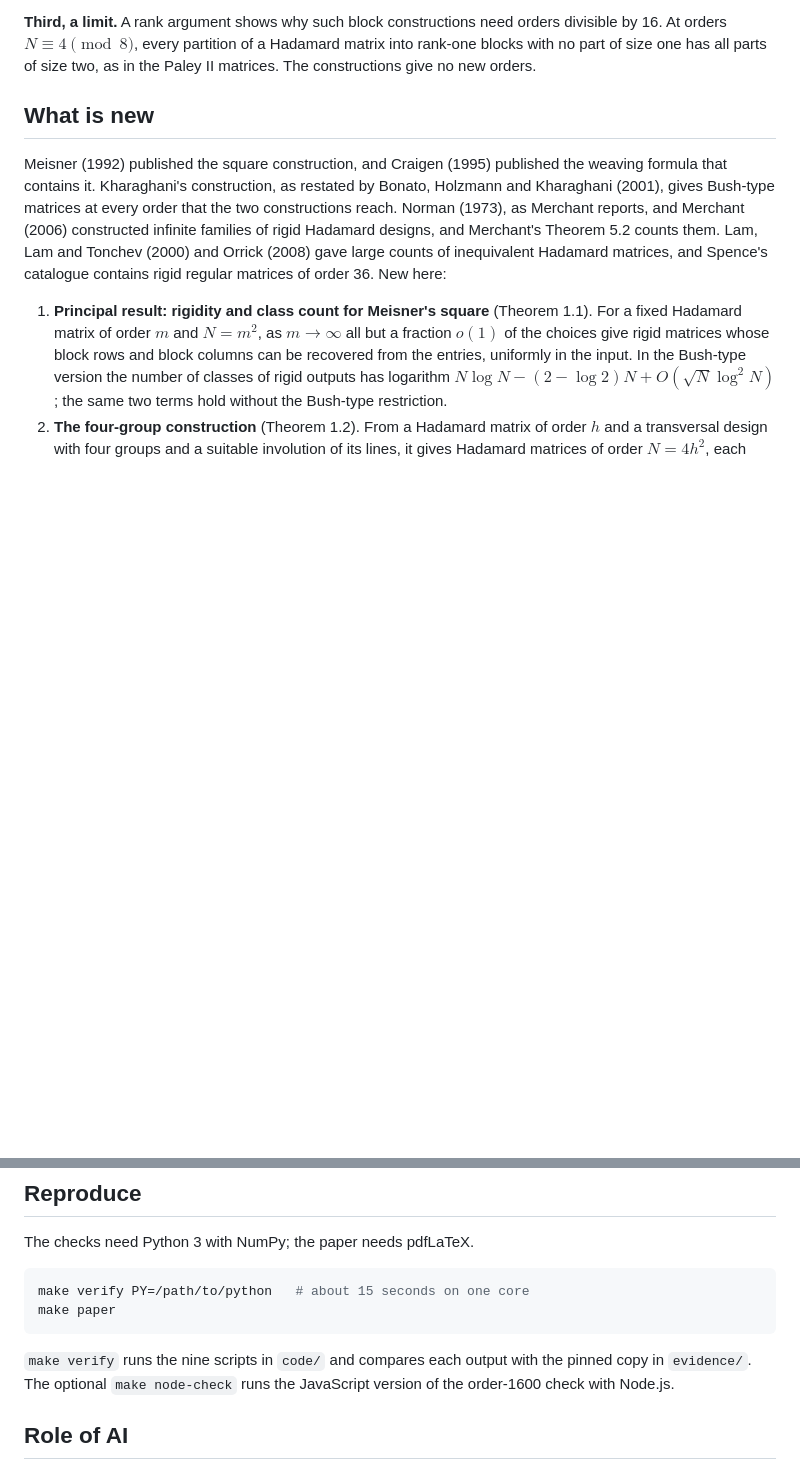
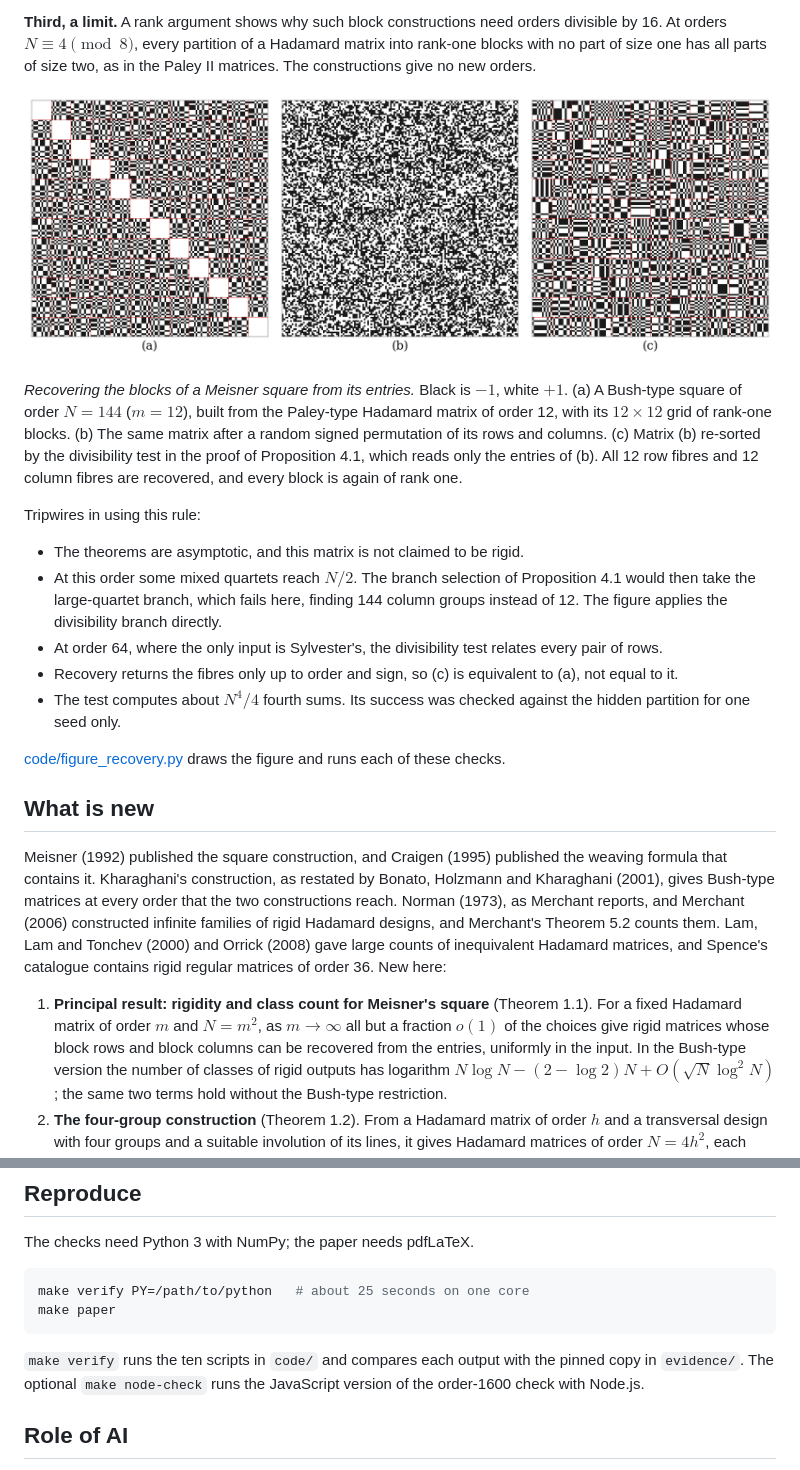
Before and after one commit to jeff-kline/rigid-woven-hadamard, a Markdown page: README.md, 2 parts joined by grey strips. Rendered like a GitHub page; pictures changed too: figures/recovery.png (added); blank space fills up the shorter version.

````diff
--- a/README.md
+++ b/README.md
@@ -42,6 +42,33 @@ orders divisible by 16. At orders $N\equiv4\pmod 8$, every partition of a
 Hadamard matrix into rank-one blocks with no part of size one has all parts
 of size two, as in the Paley II matrices. The constructions give no new
 orders.
+
+![Three panels of black and white squares. Left: a 144 by 144 matrix divided by thin red lines into a 12 by 12 grid of blocks, with all-white blocks on the diagonal. Middle: the same matrix scrambled, which looks like noise. Right: the scrambled matrix re-sorted, with the 12 by 12 grid of patterned blocks restored.](figures/recovery.png)
+
+*Recovering the blocks of a Meisner square from its entries.* Black is $-1$,
+white $+1$. (a) A Bush-type square of order $N=144$ ($m=12$), built from the
+Paley-type Hadamard matrix of order 12, with its $12\times12$ grid of rank-one
+blocks. (b) The same matrix after a random signed permutation of its rows and
+columns. (c) Matrix (b) re-sorted by the divisibility test in the proof of
+Proposition 4.1, which reads only the entries of (b). All 12 row fibres and 12
+column fibres are recovered, and every block is again of rank one.
+
+Tripwires in using this rule:
+
+- The theorems are asymptotic, and this matrix is not claimed to be rigid.
+- At this order some mixed quartets reach $N/2$. The branch selection of
+  Proposition 4.1 would then take the large-quartet branch, which fails here,
+  finding 144 column groups instead of 12. The figure applies the
+  divisibility branch directly.
+- At order 64, where the only input is Sylvester's, the divisibility test
+  relates every pair of rows.
+- Recovery returns the fibres only up to order and sign, so (c) is equivalent
+  to (a), not equal to it.
+- The test computes about $N^4/4$ fourth sums. Its success was checked against
+  the hidden partition for one seed only.
+
+[code/figure_recovery.py](code/figure_recovery.py) draws the figure and runs
+each of these checks.
 
 ## What is new
 
@@ -203,11 +230,11 @@ or formalised. The reviews are in [audit/reviews/](audit/reviews/) and the claim
 The checks need Python 3 with NumPy; the paper needs pdfLaTeX.
 
 ```sh
-make verify PY=/path/to/python   # about 15 seconds on one core
+make verify PY=/path/to/python   # about 25 seconds on one core
 make paper
 ```
 
-`make verify` runs the nine scripts in `code/` and compares each output with
+`make verify` runs the ten scripts in `code/` and compares each output with
 the pinned copy in `evidence/`. The optional `make node-check` runs the
 JavaScript version of the order-1600 check with Node.js.
 
````
Also changed, not shown: 7 other files.
